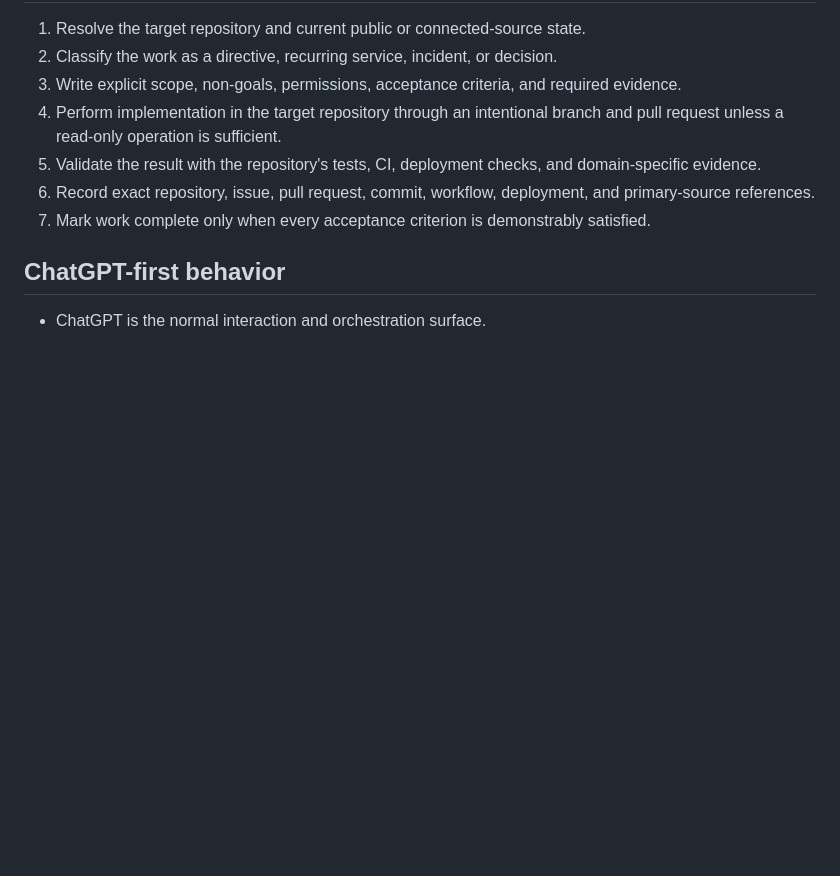
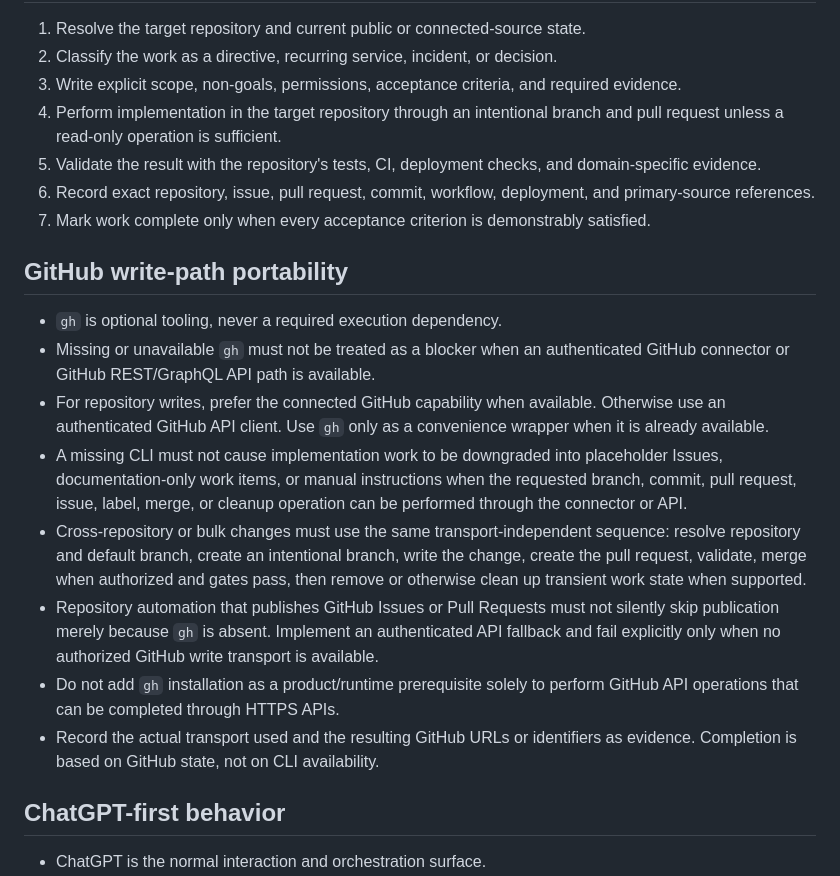
Before and after one commit to KAFKA2306/com, a Markdown page: AGENTS.md, the part around the change. Drawn GitHub-style; blank space fills up the shorter version.

Commit message:
fix: remove gh CLI as GitHub write-path dependency

```diff
--- a/AGENTS.md
+++ b/AGENTS.md
@@ -18,6 +18,17 @@ This repository is the portfolio command repository. Apply these rules to ChatGP
 5. Validate the result with the repository's tests, CI, deployment checks, and domain-specific evidence.
 6. Record exact repository, issue, pull request, commit, workflow, deployment, and primary-source references.
 7. Mark work complete only when every acceptance criterion is demonstrably satisfied.
+
+## GitHub write-path portability
+
+- `gh` is optional tooling, never a required execution dependency.
+- Missing or unavailable `gh` must not be treated as a blocker when an authenticated GitHub connector or GitHub REST/GraphQL API path is available.
+- For repository writes, prefer the connected GitHub capability when available. Otherwise use an authenticated GitHub API client. Use `gh` only as a convenience wrapper when it is already available.
+- A missing CLI must not cause implementation work to be downgraded into placeholder Issues, documentation-only work items, or manual instructions when the requested branch, commit, pull request, issue, label, merge, or cleanup operation can be performed through the connector or API.
+- Cross-repository or bulk changes must use the same transport-independent sequence: resolve repository and default branch, create an intentional branch, write the change, create the pull request, validate, merge when authorized and gates pass, then remove or otherwise clean up transient work state when supported.
+- Repository automation that publishes GitHub Issues or Pull Requests must not silently skip publication merely because `gh` is absent. Implement an authenticated API fallback and fail explicitly only when no authorized GitHub write transport is available.
+- Do not add `gh` installation as a product/runtime prerequisite solely to perform GitHub API operations that can be completed through HTTPS APIs.
+- Record the actual transport used and the resulting GitHub URLs or identifiers as evidence. Completion is based on GitHub state, not on CLI availability.
 
 ## ChatGPT-first behavior
 
```
